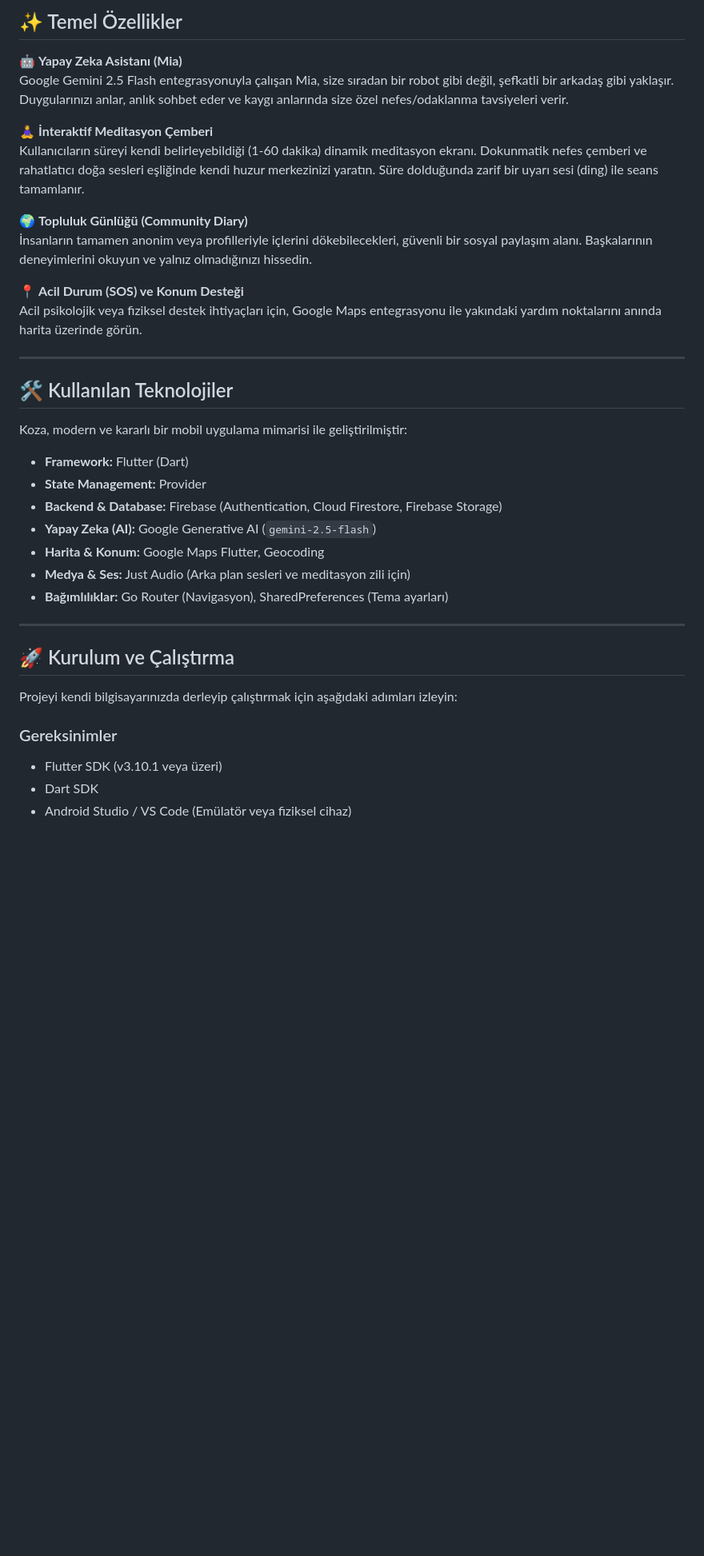
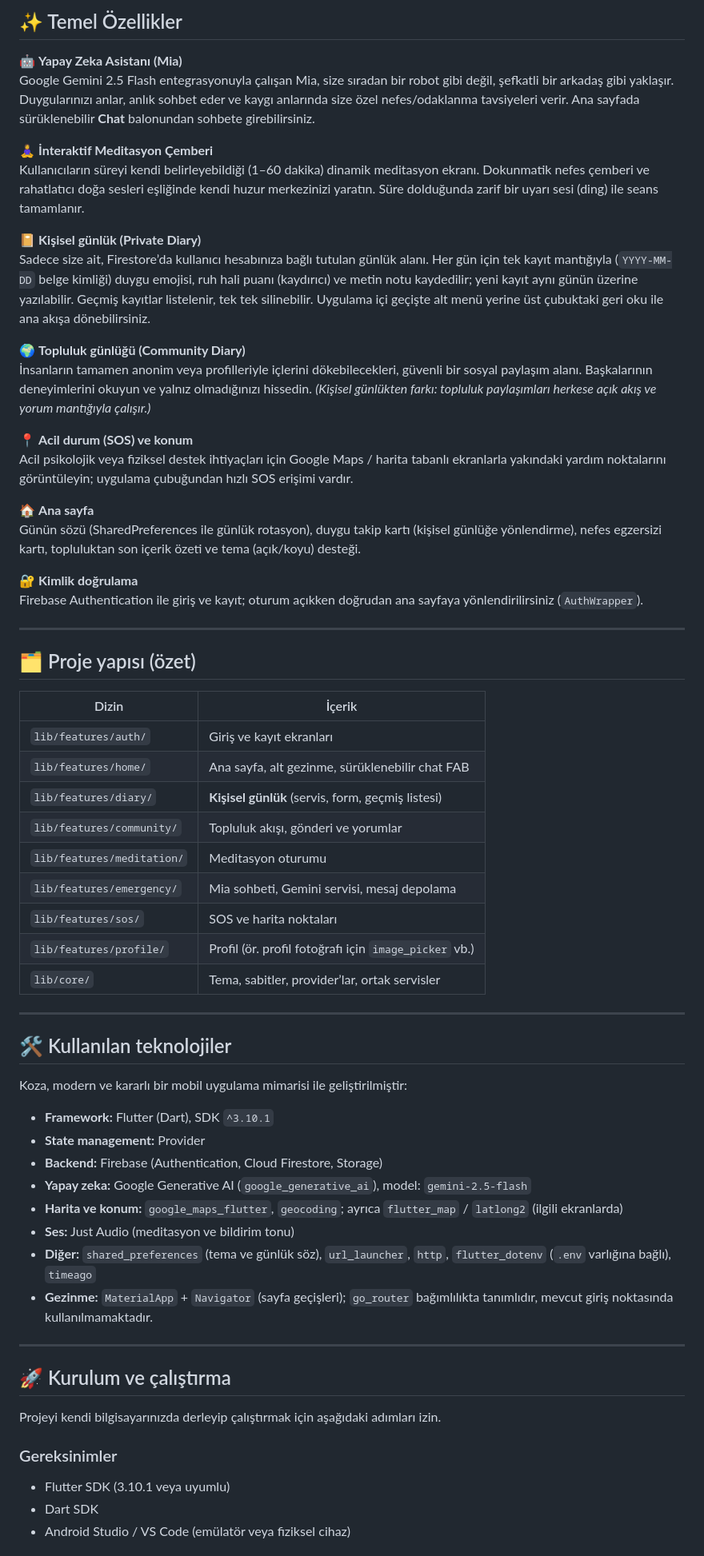
Before and after one commit to elifcerenaslan/empathConnect, a Markdown page: README.md, the part around one of its changes. Shown at 80% size. Drawn GitHub-style; blank space fills up the shorter version.

Commit message:
README güncellendi

```diff
--- a/README.md
+++ b/README.md
@@ -9,39 +9,66 @@ Yapay zeka asistanı **Mia** ile dilediğiniz an konuşabilir, interaktif medita
 ## ✨ Temel Özellikler
 
 🤖 **Yapay Zeka Asistanı (Mia)**
-Google Gemini 2.5 Flash entegrasyonuyla çalışan Mia, size sıradan bir robot gibi değil, şefkatli bir arkadaş gibi yaklaşır. Duygularınızı anlar, anlık sohbet eder ve kaygı anlarında size özel nefes/odaklanma tavsiyeleri verir.
+Google Gemini 2.5 Flash entegrasyonuyla çalışan Mia, size sıradan bir robot gibi değil, şefkatli bir arkadaş gibi yaklaşır. Duygularınızı anlar, anlık sohbet eder ve kaygı anlarında size özel nefes/odaklanma tavsiyeleri verir. Ana sayfada sürüklenebilir **Chat** balonundan sohbete girebilirsiniz.
 
 🧘‍♀️ **İnteraktif Meditasyon Çemberi**
-Kullanıcıların süreyi kendi belirleyebildiği (1-60 dakika) dinamik meditasyon ekranı. Dokunmatik nefes çemberi ve rahatlatıcı doğa sesleri eşliğinde kendi huzur merkezinizi yaratın. Süre dolduğunda zarif bir uyarı sesi (ding) ile seans tamamlanır.
+Kullanıcıların süreyi kendi belirleyebildiği (1–60 dakika) dinamik meditasyon ekranı. Dokunmatik nefes çemberi ve rahatlatıcı doğa sesleri eşliğinde kendi huzur merkezinizi yaratın. Süre dolduğunda zarif bir uyarı sesi (ding) ile seans tamamlanır.
 
-🌍 **Topluluk Günlüğü (Community Diary)**
-İnsanların tamamen anonim veya profilleriyle içlerini dökebilecekleri, güvenli bir sosyal paylaşım alanı. Başkalarının deneyimlerini okuyun ve yalnız olmadığınızı hissedin.
+📔 **Kişisel günlük (Private Diary)**
+Sadece size ait, Firestore’da kullanıcı hesabınıza bağlı tutulan günlük alanı. Her gün için tek kayıt mantığıyla (`YYYY-MM-DD` belge kimliği) duygu emojisi, ruh hali puanı (kaydırıcı) ve metin notu kaydedilir; yeni kayıt aynı günün üzerine yazılabilir. Geçmiş kayıtlar listelenir, tek tek silinebilir. Uygulama içi geçişte alt menü yerine üst çubuktaki geri oku ile ana akışa dönebilirsiniz.
 
-📍 **Acil Durum (SOS) ve Konum Desteği**
-Acil psikolojik veya fiziksel destek ihtiyaçları için, Google Maps entegrasyonu ile yakındaki yardım noktalarını anında harita üzerinde görün.
+🌍 **Topluluk günlüğü (Community Diary)**
+İnsanların tamamen anonim veya profilleriyle içlerini dökebilecekleri, güvenli bir sosyal paylaşım alanı. Başkalarının deneyimlerini okuyun ve yalnız olmadığınızı hissedin. *(Kişisel günlükten farkı: topluluk paylaşımları herkese açık akış ve yorum mantığıyla çalışır.)*
+
+📍 **Acil durum (SOS) ve konum**
+Acil psikolojik veya fiziksel destek ihtiyaçları için Google Maps / harita tabanlı ekranlarla yakındaki yardım noktalarını görüntüleyin; uygulama çubuğundan hızlı SOS erişimi vardır.
+
+🏠 **Ana sayfa**
+Günün sözü (SharedPreferences ile günlük rotasyon), duygu takip kartı (kişisel günlüğe yönlendirme), nefes egzersizi kartı, topluluktan son içerik özeti ve tema (açık/koyu) desteği.
+
+🔐 **Kimlik doğrulama**
+Firebase Authentication ile giriş ve kayıt; oturum açıkken doğrudan ana sayfaya yönlendirilirsiniz (`AuthWrapper`).
 
 ---
 
-## 🛠️ Kullanılan Teknolojiler
+## 🗂️ Proje yapısı (özet)
+
+| Dizin | İçerik |
+|--------|--------|
+| `lib/features/auth/` | Giriş ve kayıt ekranları |
+| `lib/features/home/` | Ana sayfa, alt gezinme, sürüklenebilir chat FAB |
+| `lib/features/diary/` | **Kişisel günlük** (servis, form, geçmiş listesi) |
+| `lib/features/community/` | Topluluk akışı, gönderi ve yorumlar |
+| `lib/features/meditation/` | Meditasyon oturumu |
+| `lib/features/emergency/` | Mia sohbeti, Gemini servisi, mesaj depolama |
+| `lib/features/sos/` | SOS ve harita noktaları |
+| `lib/features/profile/` | Profil (ör. profil fotoğrafı için `image_picker` vb.) |
+| `lib/core/` | Tema, sabitler, provider’lar, ortak servisler |
+
+---
+
+## 🛠️ Kullanılan teknolojiler
 
 Koza, modern ve kararlı bir mobil uygulama mimarisi ile geliştirilmiştir:
 
-- **Framework:** Flutter (Dart)
-- **State Management:** Provider
-- **Backend & Database:** Firebase (Authentication, Cloud Firestore, Firebase Storage)
-- **Yapay Zeka (AI):** Google Generative AI (`gemini-2.5-flash`)
-- **Harita & Konum:** Google Maps Flutter, Geocoding
-- **Medya & Ses:** Just Audio (Arka plan sesleri ve meditasyon zili için)
-- **Bağımlılıklar:** Go Router (Navigasyon), SharedPreferences (Tema ayarları)
+- **Framework:** Flutter (Dart), SDK `^3.10.1`
+- **State management:** Provider
+- **Backend:** Firebase (Authentication, Cloud Firestore, Storage)
+- **Yapay zeka:** Google Generative AI (`google_generative_ai`), model: `gemini-2.5-flash`
+- **Harita ve konum:** `google_maps_flutter`, `geocoding`; ayrıca `flutter_map` / `latlong2` (ilgili ekranlarda)
+- **Ses:** Just Audio (meditasyon ve bildirim tonu)
+- **Diğer:** `shared_preferences` (tema ve günlük söz), `url_launcher`, `http`, `flutter_dotenv` (`.env` varlığına bağlı), `timeago`
+- **Gezinme:** `MaterialApp` + `Navigator` (sayfa geçişleri); `go_router` bağımlılıkta tanımlıdır, mevcut giriş noktasında kullanılmamaktadır.
 
 ---
 
-## 🚀 Kurulum ve Çalıştırma
+## 🚀 Kurulum ve çalıştırma
 
-Projeyi kendi bilgisayarınızda derleyip çalıştırmak için aşağıdaki adımları izleyin:
+Projeyi kendi bilgisayarınızda derleyip çalıştırmak için aşağıdaki adımları izin.
 
 ### Gereksinimler
-- Flutter SDK (v3.10.1 veya üzeri)
+
+- Flutter SDK (3.10.1 veya uyumlu)
 - Dart SDK
-- Android Studio / VS Code (Emülatör veya fiziksel cihaz)
+- Android Studio / VS Code (emülatör veya fiziksel cihaz)
 
```
Also changed, not shown: other parts of README.md (+23 -13 lines).
